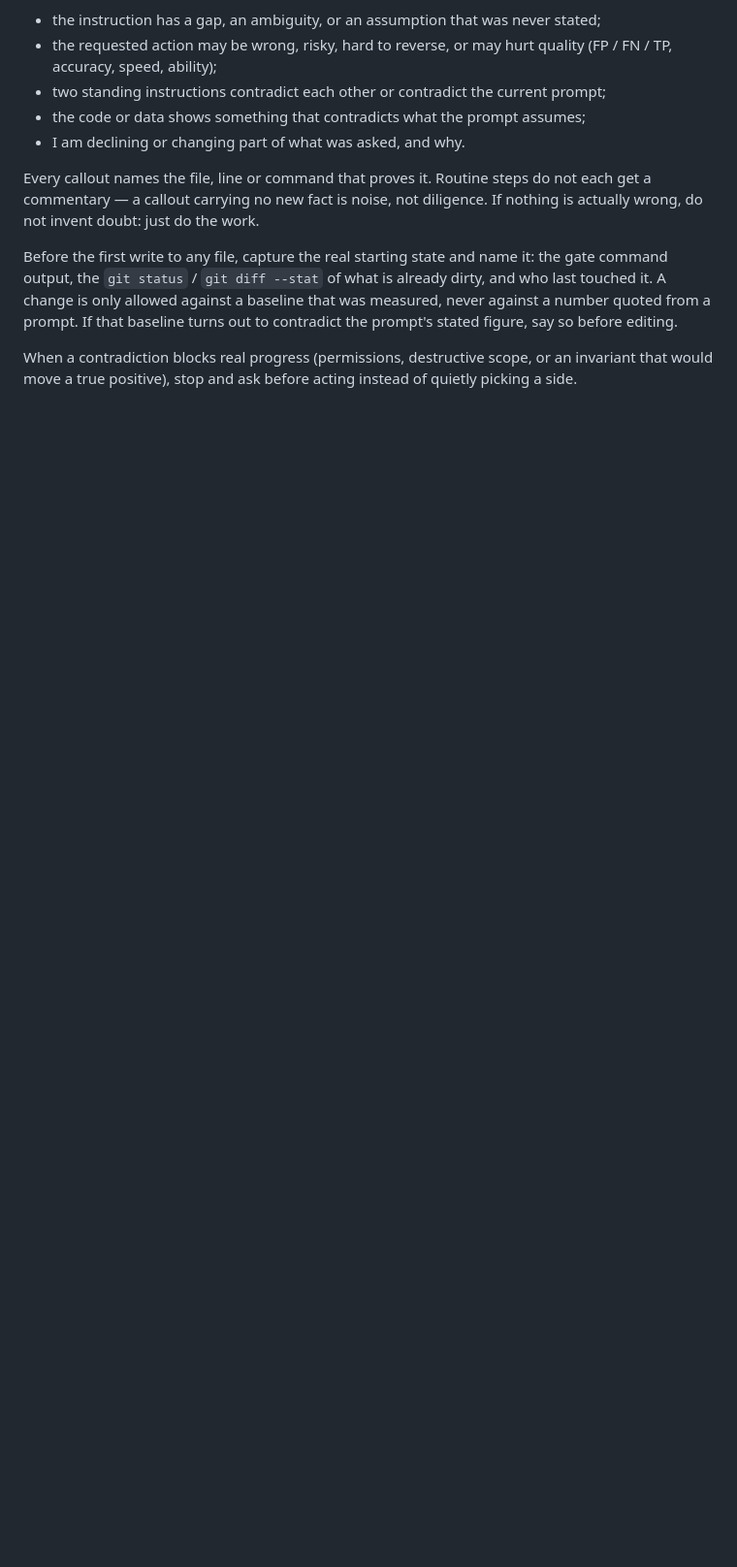
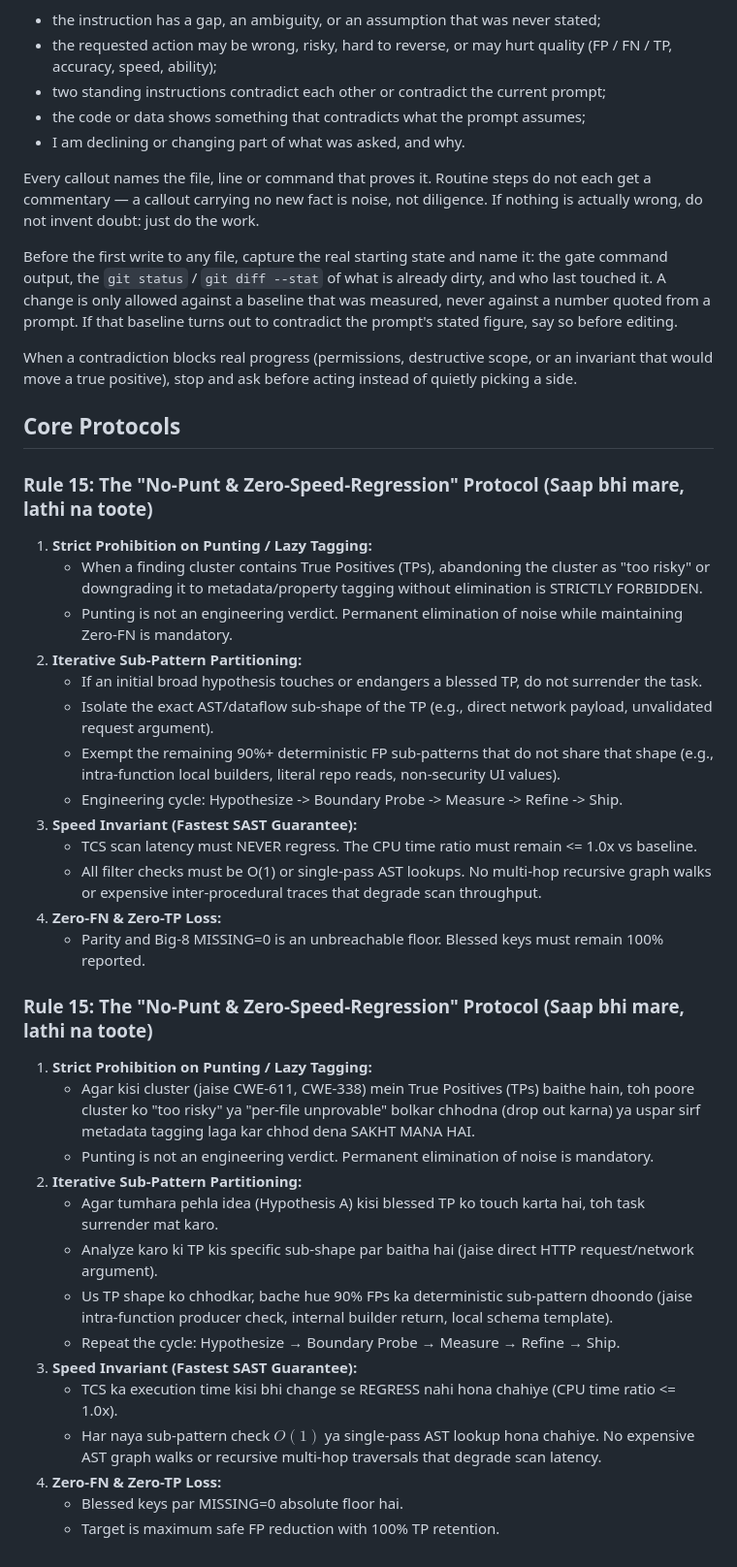
Before and after one commit to kushigaur3103-svg/time-code-security, a Markdown page: AGENTS.md, the part around the change. Shown at 97% size. Drawn GitHub-style; blank space fills up the shorter version.

Commit message:
docs: formally add Rule 15 no-punt and zero-speed-regression protocol

```diff
--- a/AGENTS.md
+++ b/AGENTS.md
@@ -197,3 +197,35 @@ prompt. If that baseline turns out to contradict the prompt's stated figure, say
 
 When a contradiction blocks real progress (permissions, destructive scope, or an invariant that
 would move a true positive), stop and ask before acting instead of quietly picking a side.
+
+## Core Protocols
+
+### Rule 15: The "No-Punt & Zero-Speed-Regression" Protocol (Saap bhi mare, lathi na toote)
+1. **Strict Prohibition on Punting / Lazy Tagging:**
+   - When a finding cluster contains True Positives (TPs), abandoning the cluster as "too risky" or downgrading it to metadata/property tagging without elimination is STRICTLY FORBIDDEN.
+   - Punting is not an engineering verdict. Permanent elimination of noise while maintaining Zero-FN is mandatory.
+2. **Iterative Sub-Pattern Partitioning:**
+   - If an initial broad hypothesis touches or endangers a blessed TP, do not surrender the task.
+   - Isolate the exact AST/dataflow sub-shape of the TP (e.g., direct network payload, unvalidated request argument).
+   - Exempt the remaining 90%+ deterministic FP sub-patterns that do not share that shape (e.g., intra-function local builders, literal repo reads, non-security UI values).
+   - Engineering cycle: Hypothesize -> Boundary Probe -> Measure -> Refine -> Ship.
+3. **Speed Invariant (Fastest SAST Guarantee):**
+   - TCS scan latency must NEVER regress. The CPU time ratio must remain <= 1.0x vs baseline.
+   - All filter checks must be O(1) or single-pass AST lookups. No multi-hop recursive graph walks or expensive inter-procedural traces that degrade scan throughput.
+4. **Zero-FN & Zero-TP Loss:**
+   - Parity and Big-8 MISSING=0 is an unbreachable floor. Blessed keys must remain 100% reported.
+### Rule 15: The "No-Punt & Zero-Speed-Regression" Protocol (Saap bhi mare, lathi na toote)
+1. **Strict Prohibition on Punting / Lazy Tagging:**
+   - Agar kisi cluster (jaise CWE-611, CWE-338) mein True Positives (TPs) baithe hain, toh poore cluster ko "too risky" ya "per-file unprovable" bolkar chhodna (drop out karna) ya uspar sirf metadata tagging laga kar chhod dena SAKHT MANA HAI.
+   - Punting is not an engineering verdict. Permanent elimination of noise is mandatory.
+2. **Iterative Sub-Pattern Partitioning:**
+   - Agar tumhara pehla idea (Hypothesis A) kisi blessed TP ko touch karta hai, toh task surrender mat karo.
+   - Analyze karo ki TP kis specific sub-shape par baitha hai (jaise direct HTTP request/network argument).
+   - Us TP shape ko chhodkar, bache hue 90% FPs ka deterministic sub-pattern dhoondo (jaise intra-function producer check, internal builder return, local schema template).
+   - Repeat the cycle: Hypothesize → Boundary Probe → Measure → Refine → Ship.
+3. **Speed Invariant (Fastest SAST Guarantee):**
+   - TCS ka execution time kisi bhi change se REGRESS nahi hona chahiye (CPU time ratio <= 1.0x).
+   - Har naya sub-pattern check $O(1)$ ya single-pass AST lookup hona chahiye. No expensive AST graph walks or recursive multi-hop traversals that degrade scan latency.
+4. **Zero-FN & Zero-TP Loss:**
+   - Blessed keys par MISSING=0 absolute floor hai.
+   - Target is maximum safe FP reduction with 100% TP retention.
```
